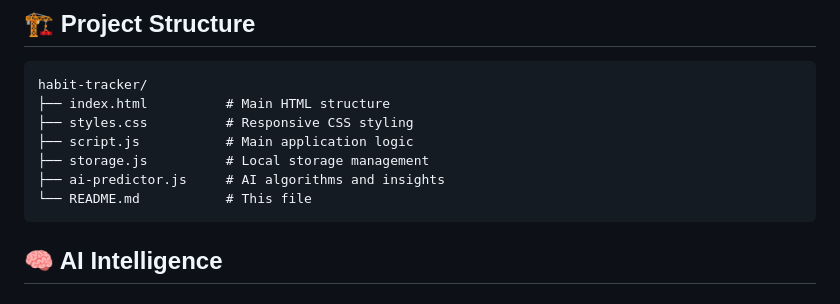
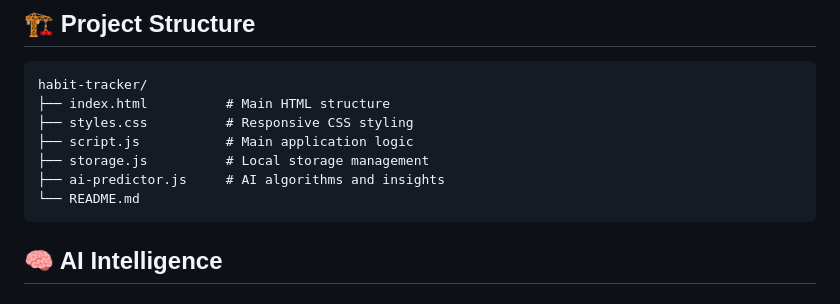
Before and after one commit to osaigbovodo/habit-tracker, a Markdown page: README.md, the part around the change printed below. Rendered like a GitHub page.

Commit message:
just updated my README.md; A minor update.

````diff
--- a/README.md
+++ b/README.md
@@ -64,7 +64,7 @@ habit-tracker/
 ├── script.js           # Main application logic
 ├── storage.js          # Local storage management
 ├── ai-predictor.js     # AI algorithms and insights
-└── README.md           # This file
+└── README.md
 ```
 
 ## 🧠 AI Intelligence
````
Also changed, not shown: other parts of README.md (+1 -1 lines).
